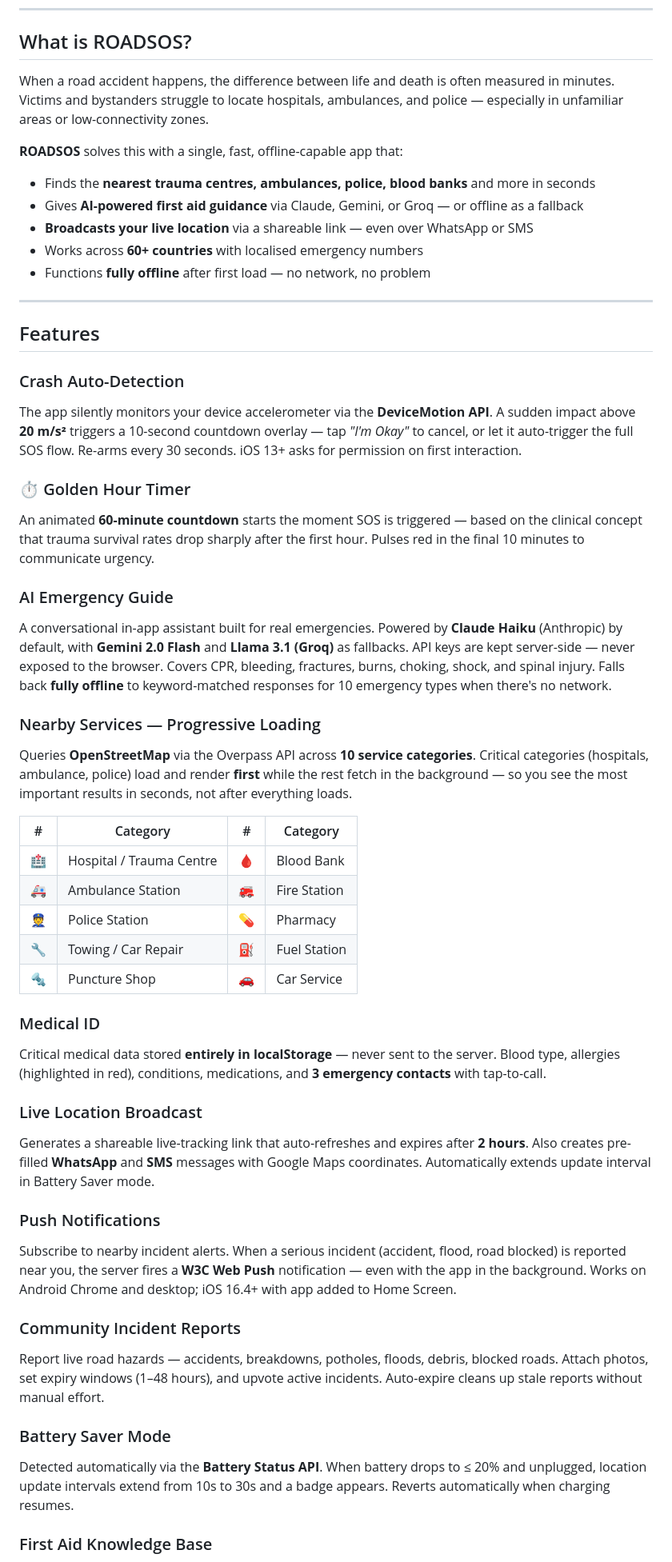
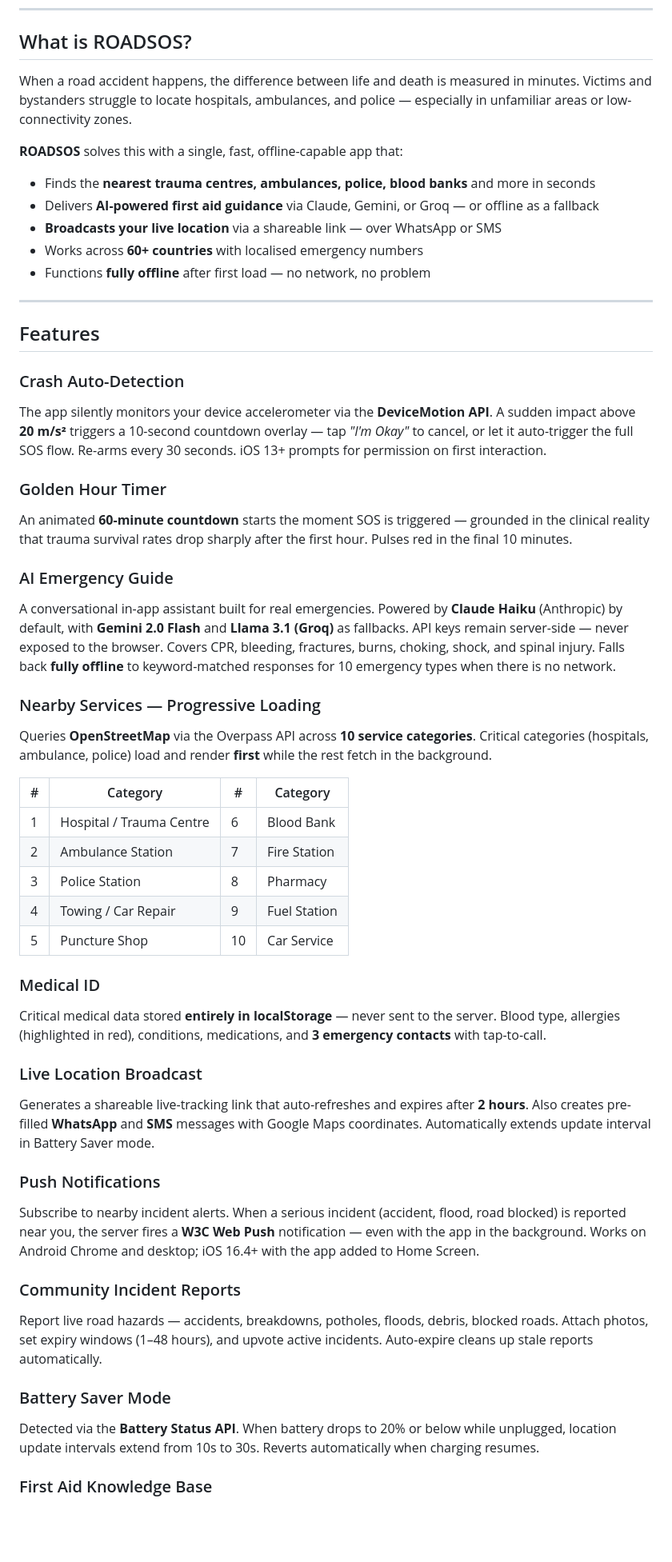
Before and after one commit to sciencebanda09/ROADSOS, a Markdown page: README.md, the part around one of its changes. Shown at 80% size. Rendered like a GitHub page; blank space fills up the shorter version.

Commit message:
Improve README formatting and content
Updated README.md to enhance formatting and content clarity.

```diff
--- a/README.md
+++ b/README.md
@@ -36,13 +42,13 @@
 
 ## What is ROADSOS?
 
-When a road accident happens, the difference between life and death is often measured in minutes. Victims and bystanders struggle to locate hospitals, ambulances, and police — especially in unfamiliar areas or low-connectivity zones.
+When a road accident happens, the difference between life and death is measured in minutes. Victims and bystanders struggle to locate hospitals, ambulances, and police — especially in unfamiliar areas or low-connectivity zones.
 
 **ROADSOS** solves this with a single, fast, offline-capable app that:
 
 - Finds the **nearest trauma centres, ambulances, police, blood banks** and more in seconds
-- Gives **AI-powered first aid guidance** via Claude, Gemini, or Groq — or offline as a fallback
--  **Broadcasts your live location** via a shareable link — even over WhatsApp or SMS
+- Delivers **AI-powered first aid guidance** via Claude, Gemini, or Groq — or offline as a fallback
+- **Broadcasts your live location** via a shareable link — over WhatsApp or SMS
 - Works across **60+ countries** with localised emergency numbers
 - Functions **fully offline** after first load — no network, no problem
 
@@ -51,38 +57,47 @@ When a road accident happens, the difference between life and death is often mea
 ## Features
 
 ### Crash Auto-Detection
-The app silently monitors your device accelerometer via the **DeviceMotion API**. A sudden impact above **20 m/s²** triggers a 10-second countdown overlay — tap *"I'm Okay"* to cancel, or let it auto-trigger the full SOS flow. Re-arms every 30 seconds. iOS 13+ asks for permission on first interaction.
 
-### ⏱ Golden Hour Timer
-An animated **60-minute countdown** starts the moment SOS is triggered — based on the clinical concept that trauma survival rates drop sharply after the first hour. Pulses red in the final 10 minutes to communicate urgency.
+The app silently monitors your device accelerometer via the **DeviceMotion API**. A sudden impact above **20 m/s²** triggers a 10-second countdown overlay — tap *"I'm Okay"* to cancel, or let it auto-trigger the full SOS flow. Re-arms every 30 seconds. iOS 13+ prompts for permission on first interaction.
+
+### Golden Hour Timer
+
+An animated **60-minute countdown** starts the moment SOS is triggered — grounded in the clinical reality that trauma survival rates drop sharply after the first hour. Pulses red in the final 10 minutes.
 
 ### AI Emergency Guide
-A conversational in-app assistant built for real emergencies. Powered by **Claude Haiku** (Anthropic) by default, with **Gemini 2.0 Flash** and **Llama 3.1 (Groq)** as fallbacks. API keys are kept server-side — never exposed to the browser. Covers CPR, bleeding, fractures, burns, choking, shock, and spinal injury. Falls back **fully offline** to keyword-matched responses for 10 emergency types when there's no network.
+
+A conversational in-app assistant built for real emergencies. Powered by **Claude Haiku** (Anthropic) by default, with **Gemini 2.0 Flash** and **Llama 3.1 (Groq)** as fallbacks. API keys remain server-side — never exposed to the browser. Covers CPR, bleeding, fractures, burns, choking, shock, and spinal injury. Falls back **fully offline** to keyword-matched responses for 10 emergency types when there is no network.
 
 ### Nearby Services — Progressive Loading
-Queries **OpenStreetMap** via the Overpass API across **10 service categories**. Critical categories (hospitals, ambulance, police) load and render **first** while the rest fetch in the background — so you see the most important results in seconds, not after everything loads.
+
+Queries **OpenStreetMap** via the Overpass API across **10 service categories**. Critical categories (hospitals, ambulance, police) load and render **first** while the rest fetch in the background.
 
 | # | Category | # | Category |
 |---|----------|---|----------|
-| 🏥 | Hospital / Trauma Centre | 🩸 | Blood Bank |
-| 🚑 | Ambulance Station | 🚒 | Fire Station |
-| 👮 | Police Station | 💊 | Pharmacy |
-| 🔧 | Towing / Car Repair | ⛽ | Fuel Station |
-| 🔩 | Puncture Shop | 🚗 | Car Service |
+| 1 | Hospital / Trauma Centre | 6 | Blood Bank |
+| 2 | Ambulance Station | 7 | Fire Station |
+| 3 | Police Station | 8 | Pharmacy |
+| 4 | Towing / Car Repair | 9 | Fuel Station |
+| 5 | Puncture Shop | 10 | Car Service |
 
 ### Medical ID
+
 Critical medical data stored **entirely in localStorage** — never sent to the server. Blood type, allergies (highlighted in red), conditions, medications, and **3 emergency contacts** with tap-to-call.
 
 ### Live Location Broadcast
+
 Generates a shareable live-tracking link that auto-refreshes and expires after **2 hours**. Also creates pre-filled **WhatsApp** and **SMS** messages with Google Maps coordinates. Automatically extends update interval in Battery Saver mode.
 
 ### Push Notifications
-Subscribe to nearby incident alerts. When a serious incident (accident, flood, road blocked) is reported near you, the server fires a **W3C Web Push** notification — even with the app in the background. Works on Android Chrome and desktop; iOS 16.4+ with app added to Home Screen.
+
+Subscribe to nearby incident alerts. When a serious incident (accident, flood, road blocked) is reported near you, the server fires a **W3C Web Push** notification — even with the app in the background. Works on Android Chrome and desktop; iOS 16.4+ with the app added to Home Screen.
 
 ### Community Incident Reports
-Report live road hazards — accidents, breakdowns, potholes, floods, debris, blocked roads. Attach photos, set expiry windows (1–48 hours), and upvote active incidents. Auto-expire cleans up stale reports without manual effort.
+
+Report live road hazards — accidents, breakdowns, potholes, floods, debris, blocked roads. Attach photos, set expiry windows (1–48 hours), and upvote active incidents. Auto-expire cleans up stale reports automatically.
 
 ### Battery Saver Mode
-Detected automatically via the **Battery Status API**. When battery drops to ≤ 20% and unplugged, location update intervals extend from 10s to 30s and a badge appears. Reverts automatically when charging resumes.
+
+Detected via the **Battery Status API**. When battery drops to 20% or below while unplugged, location update intervals extend from 10s to 30s. Reverts automatically when charging resumes.
 
 ### First Aid Knowledge Base
```
Also changed, not shown: other parts of README.md (+50 -33 lines).
